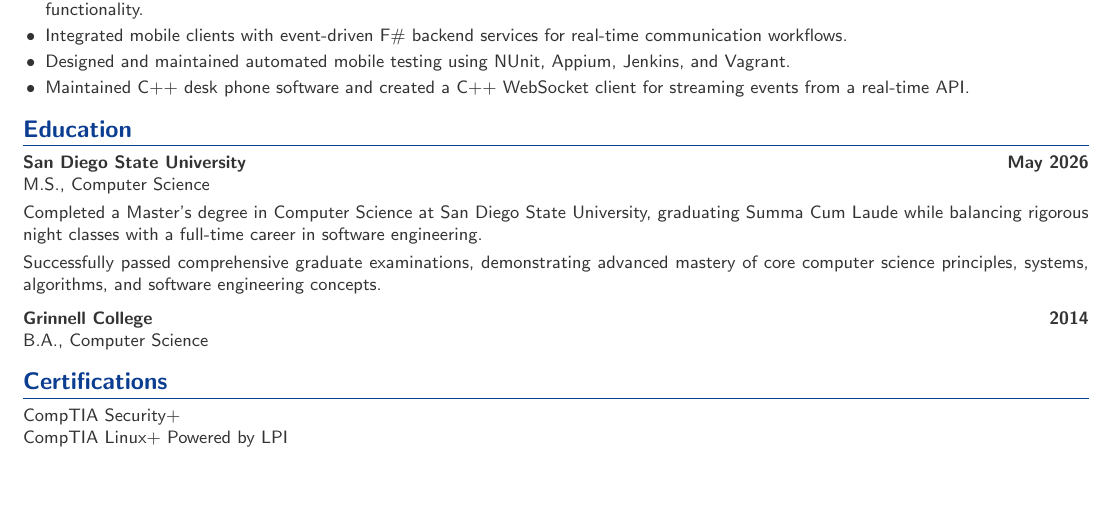
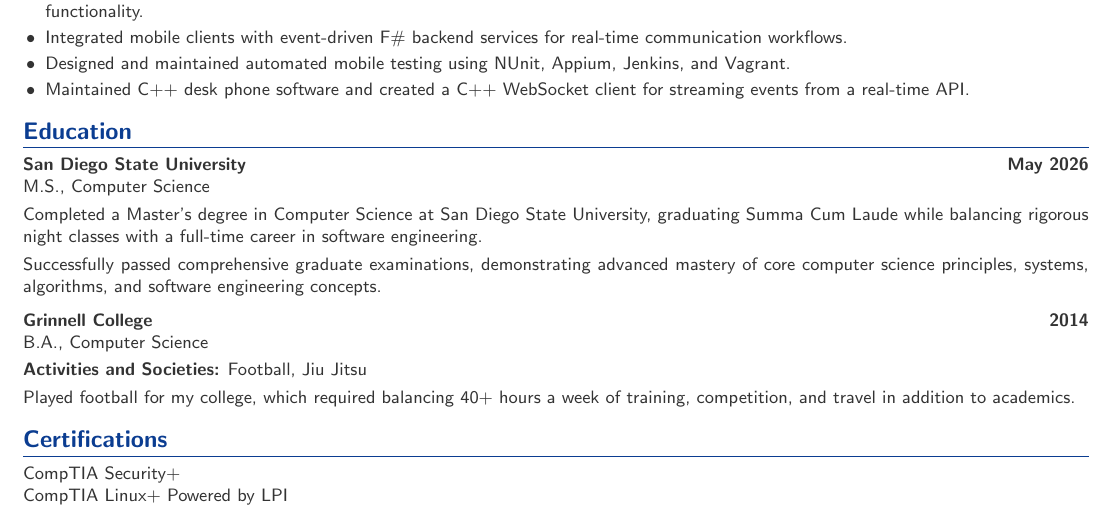
Before and after one commit to HartR/hartrussell.com, a LaTeX CV (resume.tex): part of page 2 of 2, cut so that both start at the same text, the shorter picture padded with empty space. Compiled offline with pdfLaTeX.

Commit message:
Add Grinnell activities and football commitment to CV

```diff
--- a/resume.tex
+++ b/resume.tex
@@ -192,6 +192,12 @@ Successfully passed comprehensive graduate examinations, demonstrating advanced
 \textbf{Grinnell College} \hfill \textbf{2014} \\
 B.A., Computer Science
 
+\vspace{3pt}
+\textbf{Activities and Societies:} Football, Jiu Jitsu
+
+\vspace{3pt}
+Played football for my college, which required balancing 40+ hours a week of training, competition, and travel in addition to academics.
+
 \section*{Certifications}
 
 CompTIA Security+ \\
```
